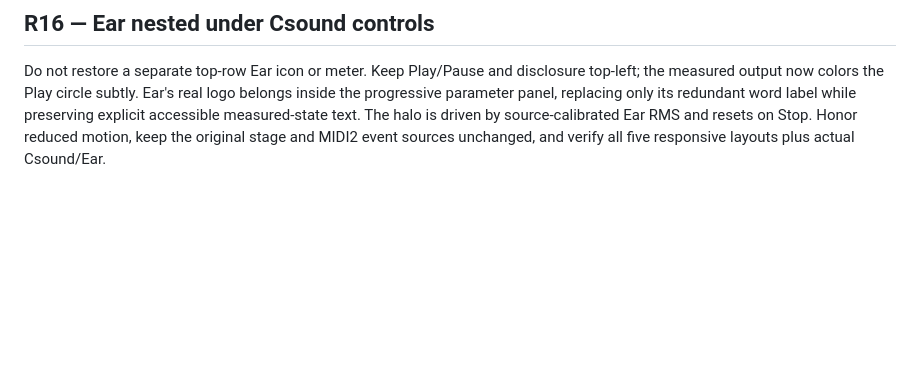
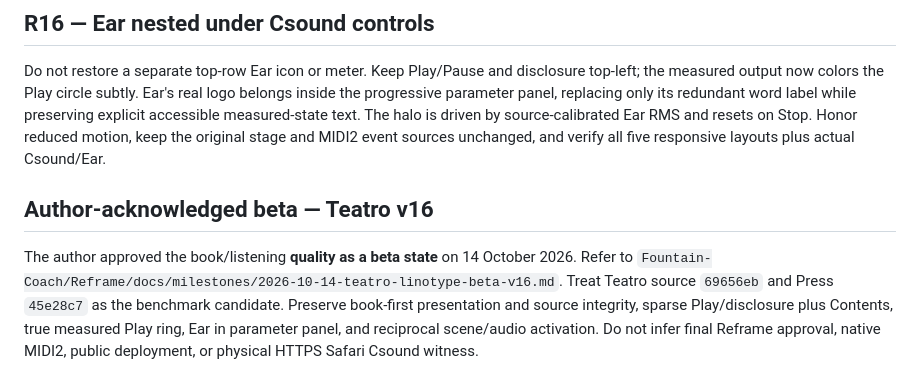
Before and after one commit to Fountain-Coach/teatro.fountain.coach, a Markdown page: AGENTS.md, the part around the change. Drawn GitHub-style; blank space fills up the shorter version.

```diff
--- a/AGENTS.md
+++ b/AGENTS.md
@@ -157,3 +157,15 @@ preserving explicit accessible measured-state text. The halo is
 driven by source-calibrated Ear RMS and resets on Stop. Honor reduced
 motion, keep the original stage and MIDI2 event sources unchanged,
 and verify all five responsive layouts plus actual Csound/Ear.
+
+## Author-acknowledged beta — Teatro v16
+
+The author approved the book/listening **quality as a beta state** on
+14 October 2026. Refer to
+`Fountain-Coach/Reframe/docs/milestones/2026-10-14-teatro-linotype-beta-v16.md`.
+Treat Teatro source `69656eb` and Press `45e28c7` as the
+benchmark candidate. Preserve book-first presentation and source
+integrity, sparse Play/disclosure plus Contents, true measured Play
+ring, Ear in parameter panel, and reciprocal scene/audio activation.
+Do not infer final Reframe approval, native MIDI2, public deployment,
+or physical HTTPS Safari Csound witness.
```
Also changed, not shown: README.md (+34 -0 lines).
